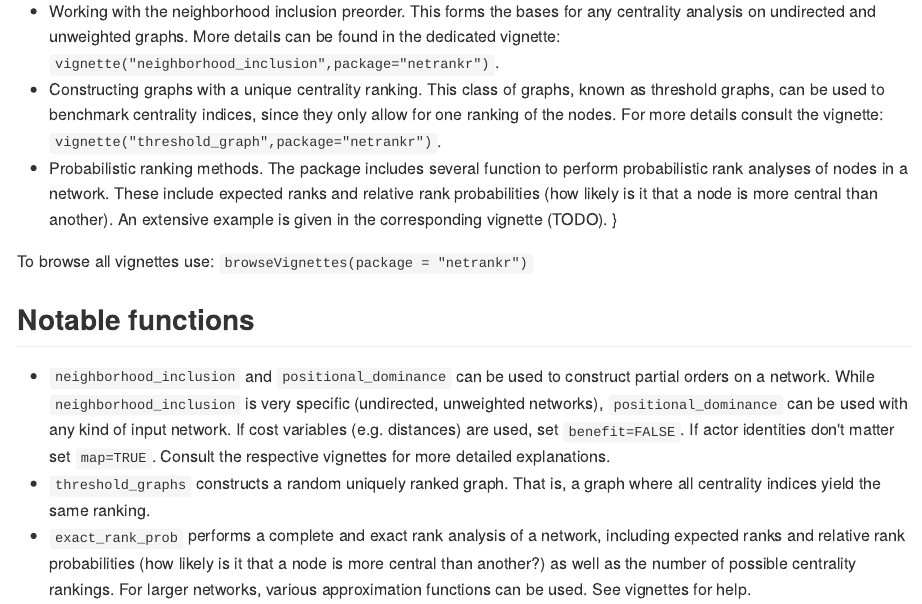
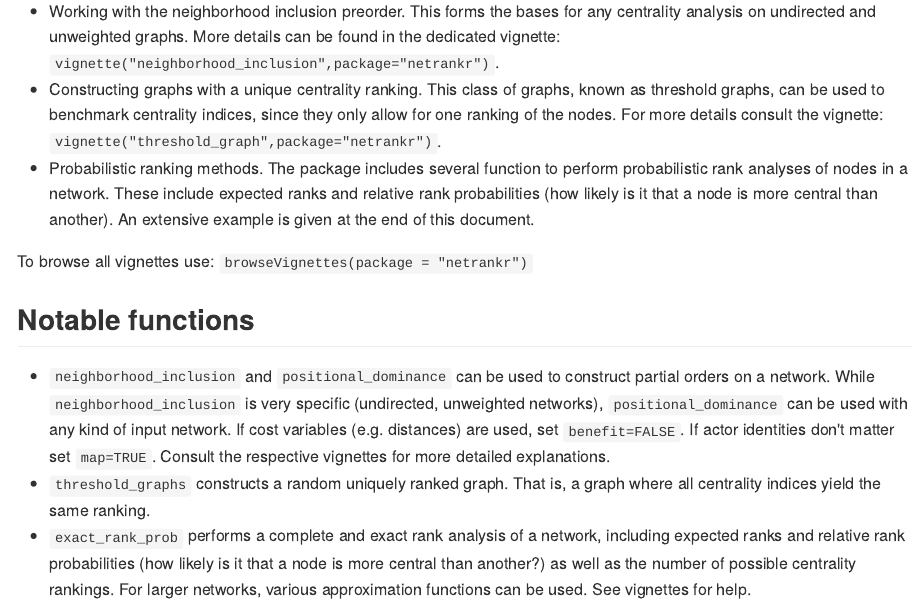
Before and after one commit to schochastics/netrankr, an R Markdown document (README.Rmd): the page in a window 1100 px wide, from 460 px down. The pictures show the output file README.md that the author committed with the source, drawn offline in the style of GitHub.

Commit message:
spell checked

```diff
--- a/README.Rmd
+++ b/README.Rmd
@@ -35,8 +35,8 @@ Some features of the package are:
 * Probabilistic ranking methods. The package includes several function to
   perform probabilistic rank analyses of nodes in a network. These include expected
   ranks and relative rank probabilities (how likely is it that a node is more central than another).
-  An extensive example is given in the corresponding vignette (TODO).
-}
+  An extensive example is given at the end of this document.
+
 
 To browse all vignettes use: `browseVignettes(package = "netrankr")`
 
```
Also changed, not shown: README.md.
